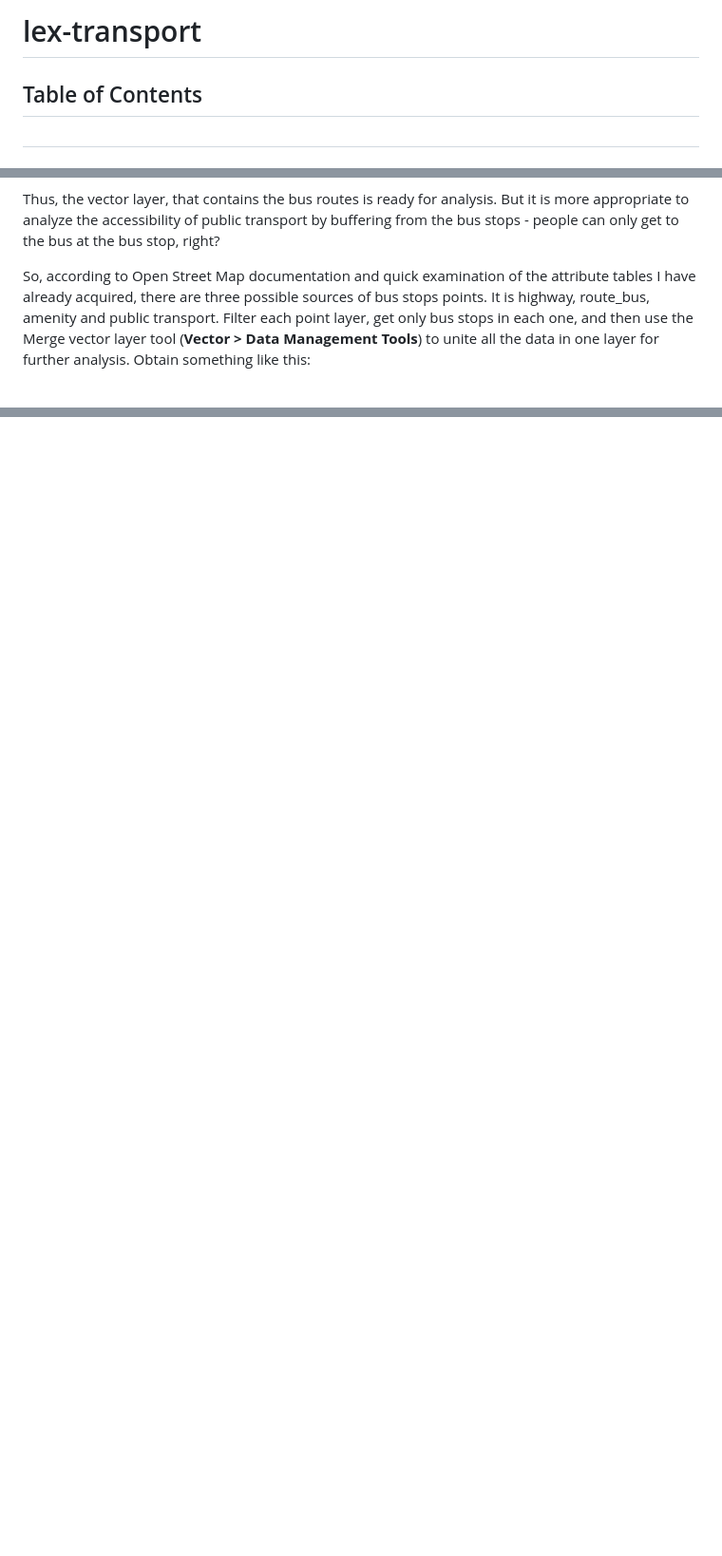
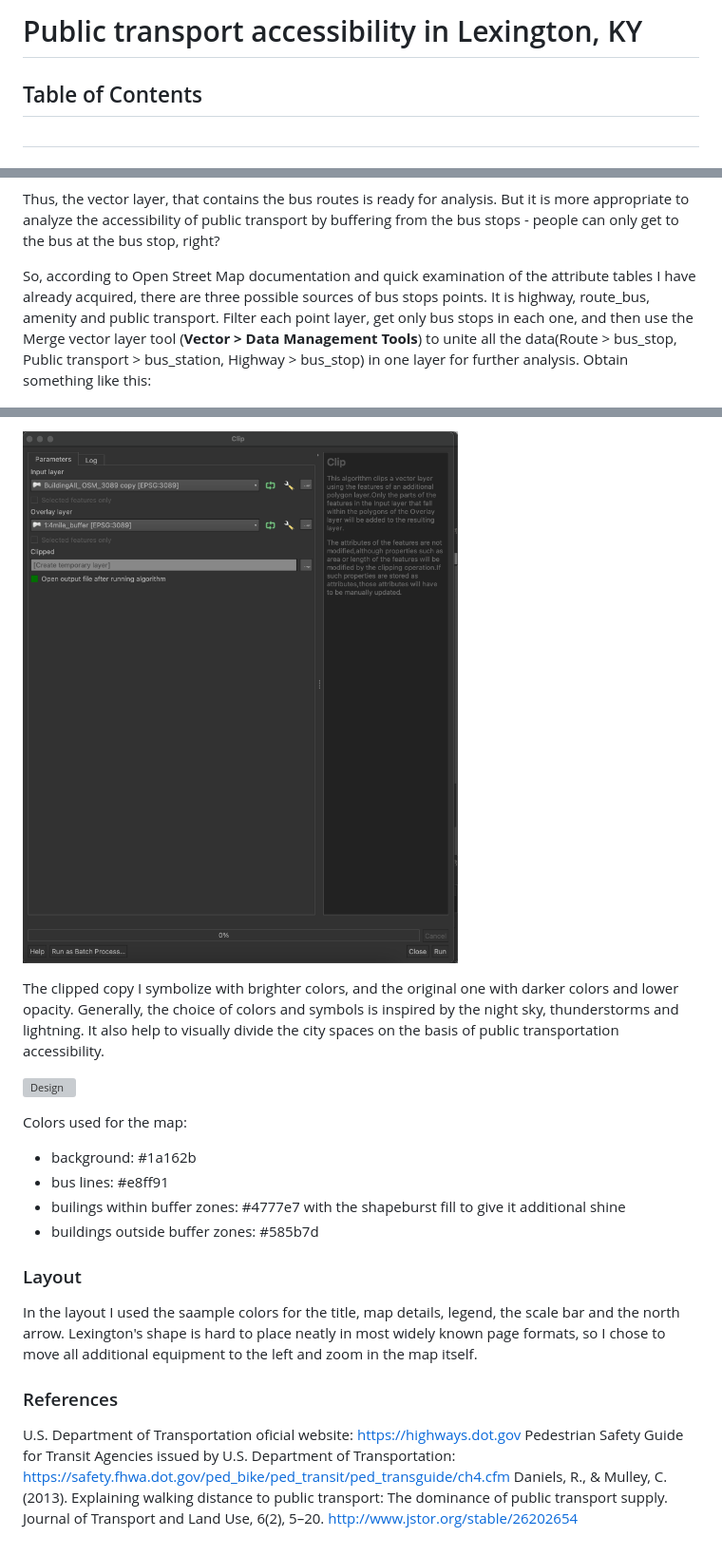
Before and after one commit to IrinaGolovitskaya/lex-transport, a Markdown page: README.md, 3 parts joined by grey strips. Shown: that part at 95% size. Drawn GitHub-style; pictures changed too: graphics_readme/Clip.png (added); blank space fills up the shorter version; grey boxes are pictures that could not be loaded.

```diff
--- a/README.md
+++ b/README.md
@@ -1,4 +1,4 @@
-# lex-transport
+# Public transport accessibility in Lexington, KY
 
 ## Table of Contents
 
@@ -56,7 +56,7 @@ Test shows 37 rows (it is the right number - some routes consists of several lin
 
 Thus, the vector layer, that contains the bus routes is ready for analysis. But it is more appropriate to analyze the accessibility of public transport by buffering from the bus stops - people can only get to the bus at the bus stop, right?
 
-So, according to Open Street Map documentation and quick examination of the attribute tables I have already acquired, there are three possible sources of bus stops points. It is highway, route_bus, amenity and public transport. Filter each point layer, get only bus stops in each one, and then use the Merge vector layer tool (**Vector > Data Management Tools**) to unite all the data in one layer for further analysis. Obtain something like this:
+So, according to Open Street Map documentation and quick examination of the attribute tables I have already acquired, there are three possible sources of bus stops points. It is highway, route_bus, amenity and public transport. Filter each point layer, get only bus stops in each one, and then use the Merge vector layer tool (**Vector > Data Management Tools**) to unite all the data(Route > bus_stop, Public transport > bus_station, Highway > bus_stop) in one layer for further analysis. Obtain something like this:
 
 ![Bus stops after merging layers](graphics_readme/Bus_stops.png)
 
@@ -68,0 +86,21 @@ Using Quick Query I also access buildings (all values) and highways (all values)
+![Clip](graphics_readme/Clip.png)
+
+The clipped copy I symbolize with brighter colors, and the original one with darker colors and lower opacity.
+Generally, the choice of colors and symbols is inspired by the night sky, thunderstorms and lightning. It also help to visually divide the city spaces on the basis of public transportation accessibility.
+
+![Design](graphics_readme/Colors.png)
+
+Colors used for the map:
+* background: #1a162b
+* bus lines: #e8ff91
+* builings within buffer zones: #4777e7 with the shapeburst fill to give it additional shine
+* buildings outside buffer zones: #585b7d
+
+### Layout
+
+In the layout I used the saample colors for the title, map details, legend, the scale bar and the north arrow. Lexington's shape is hard to place neatly in most widely known page formats, so I chose to move all additional equipment to the left and zoom in the map itself.
+
+### References
+U.S. Department of Transportation oficial website: https://highways.dot.gov
+Pedestrian Safety Guide for Transit Agencies issued by U.S. Department of Transportation: https://safety.fhwa.dot.gov/ped_bike/ped_transit/ped_transguide/ch4.cfm
+Daniels, R., & Mulley, C. (2013). Explaining walking distance to public transport: The dominance of public transport supply. Journal of Transport and Land Use, 6(2), 5–20. http://www.jstor.org/stable/26202654
```
Also changed, not shown: other parts of README.md (+18 -1 lines), graphics_readme/Buffer.png (added), 4 other files.
